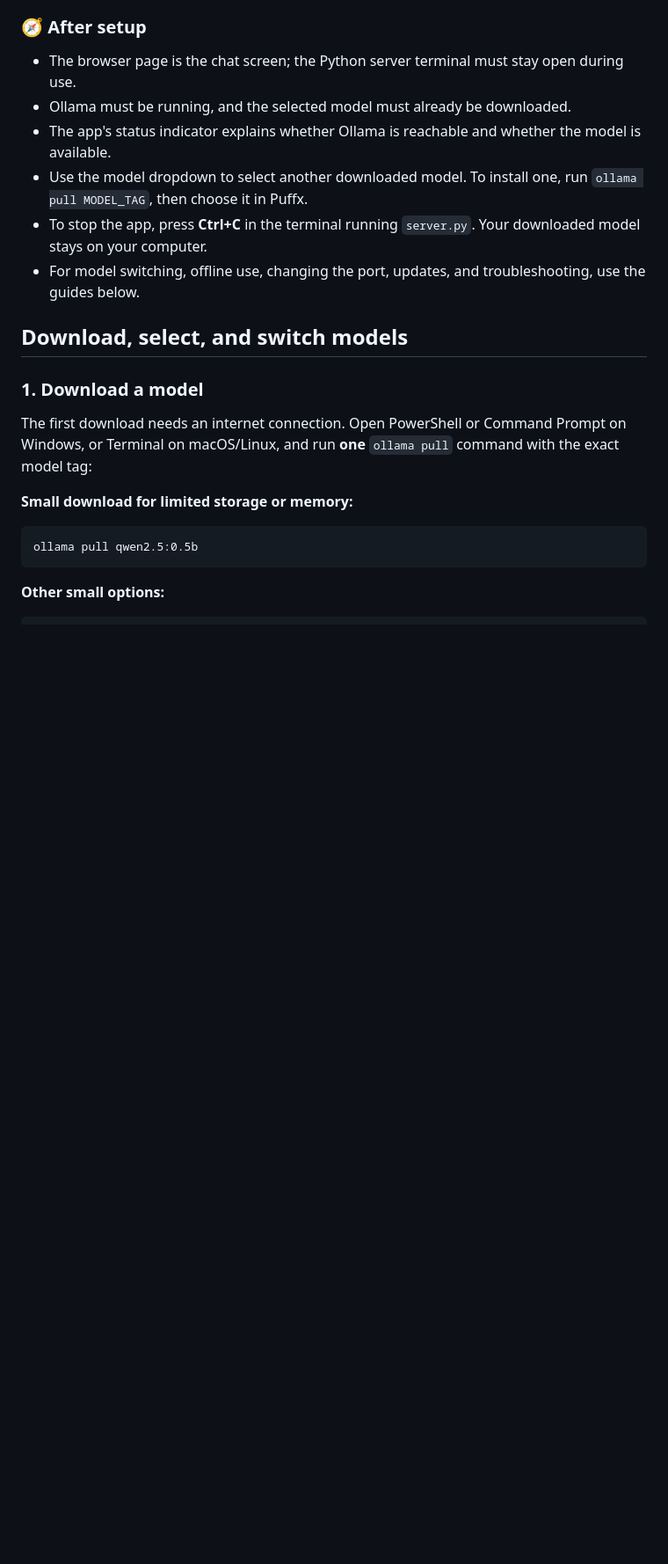
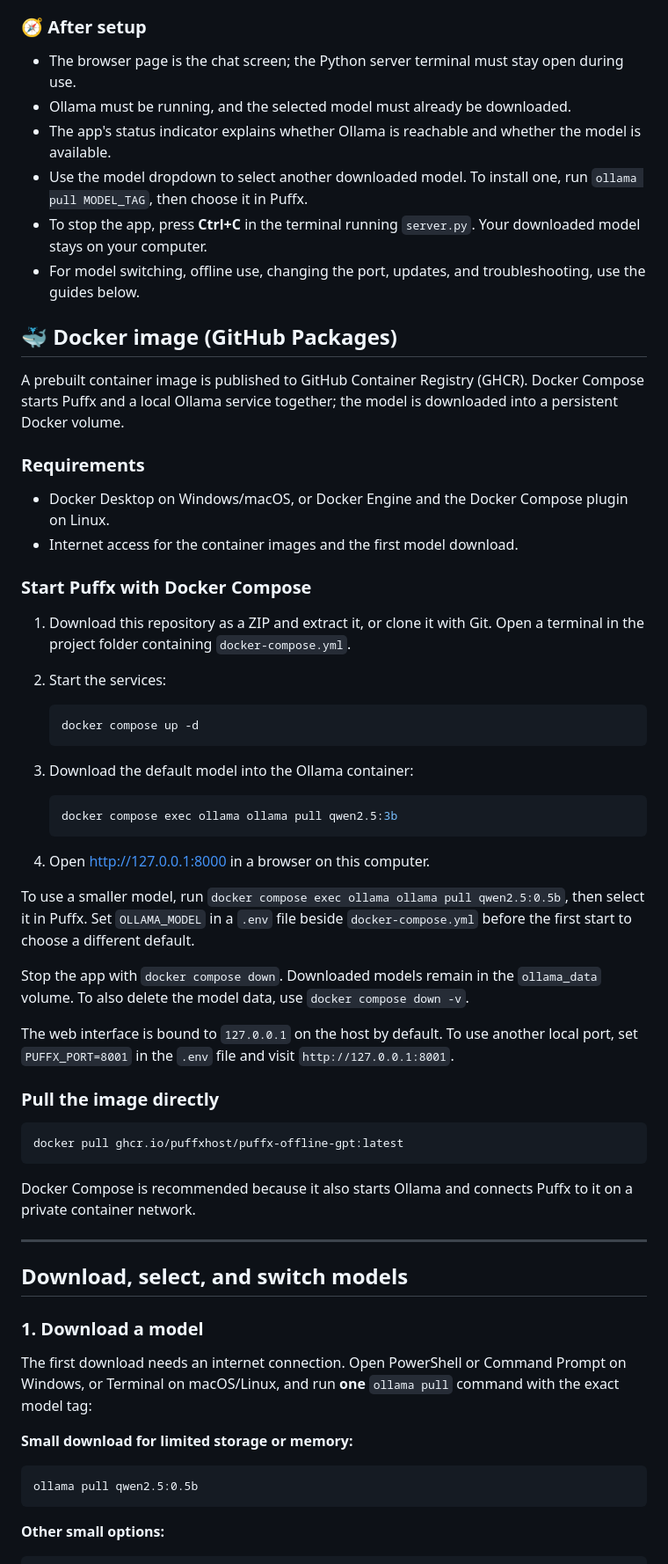
Before and after one commit to puffxhost/Puffx-Offline-GPT, a Markdown page: README.md, the part around the change. Shown at 88% size. Drawn GitHub-style; blank space fills up the shorter version.

Commit message:
docs: add Docker package setup

````diff
--- a/README.md
+++ b/README.md
@@ -375,6 +375,47 @@ Keep this terminal open and visit [http://127.0.0.1:8000](http://127.0.0.1:8000)
 - To stop the app, press **Ctrl+C** in the terminal running `server.py`. Your downloaded model stays on your computer.
 - For model switching, offline use, changing the port, updates, and troubleshooting, use the guides below.
 
+## 🐳 Docker image (GitHub Packages)
+
+A prebuilt container image is published to GitHub Container Registry (GHCR). Docker Compose starts Puffx and a local Ollama service together; the model is downloaded into a persistent Docker volume.
+
+### Requirements
+
+- Docker Desktop on Windows/macOS, or Docker Engine and the Docker Compose plugin on Linux.
+- Internet access for the container images and the first model download.
+
+### Start Puffx with Docker Compose
+
+1. Download this repository as a ZIP and extract it, or clone it with Git. Open a terminal in the project folder containing `docker-compose.yml`.
+2. Start the services:
+
+   ```bash
+   docker compose up -d
+   ```
+
+3. Download the default model into the Ollama container:
+
+   ```bash
+   docker compose exec ollama ollama pull qwen2.5:3b
+   ```
+
+4. Open [http://127.0.0.1:8000](http://127.0.0.1:8000) in a browser on this computer.
+
+To use a smaller model, run `docker compose exec ollama ollama pull qwen2.5:0.5b`, then select it in Puffx. Set `OLLAMA_MODEL` in a `.env` file beside `docker-compose.yml` before the first start to choose a different default.
+
+Stop the app with `docker compose down`. Downloaded models remain in the `ollama_data` volume. To also delete the model data, use `docker compose down -v`.
+
+The web interface is bound to `127.0.0.1` on the host by default. To use another local port, set `PUFFX_PORT=8001` in the `.env` file and visit `http://127.0.0.1:8001`.
+
+### Pull the image directly
+
+```bash
+docker pull ghcr.io/puffxhost/puffx-offline-gpt:latest
+```
+
+Docker Compose is recommended because it also starts Ollama and connects Puffx to it on a private container network.
+
+---
 ## Download, select, and switch models
 
 ### 1. Download a model
````
